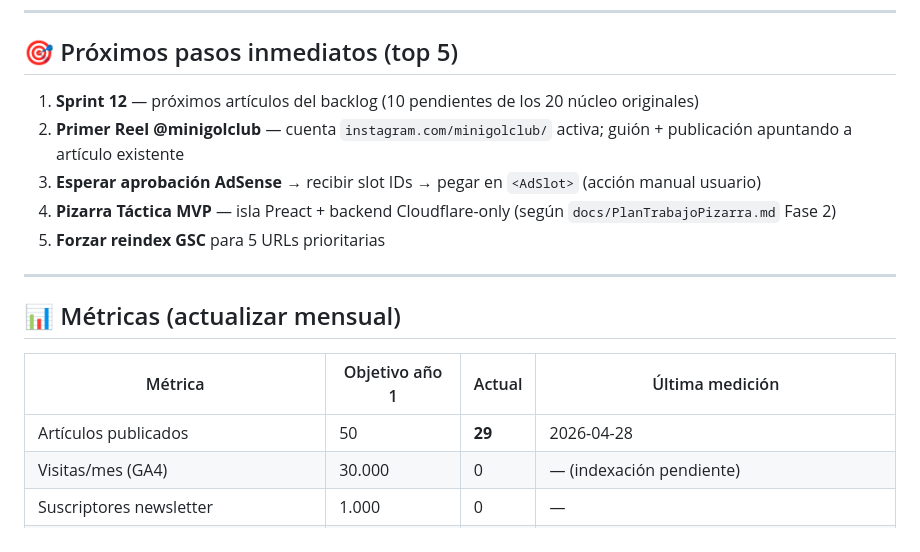
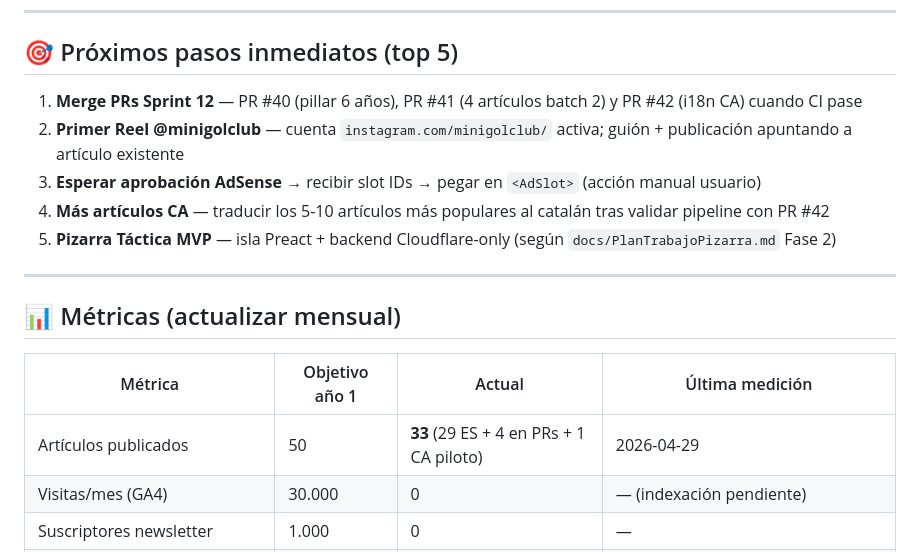
Before and after one commit to jatibamoza/webfutbolninos, a Markdown page: docs/FlujoTrabajo.md, the part around one of its changes. GitHub-like rendering.

```diff
--- a/docs/FlujoTrabajo.md
+++ b/docs/FlujoTrabajo.md
@@ -41,11 +41,11 @@
 
 ## 🎯 Próximos pasos inmediatos (top 5)
 
-1. **Sprint 12** — próximos artículos del backlog (10 pendientes de los 20 núcleo originales)
+1. **Merge PRs Sprint 12** — PR #40 (pillar 6 años), PR #41 (4 artículos batch 2) y PR #42 (i18n CA) cuando CI pase
 2. **Primer Reel @minigolclub** — cuenta `instagram.com/minigolclub/` activa; guión + publicación apuntando a artículo existente
 3. **Esperar aprobación AdSense** → recibir slot IDs → pegar en `<AdSlot>` (acción manual usuario)
-4. **Pizarra Táctica MVP** — isla Preact + backend Cloudflare-only (según `docs/PlanTrabajoPizarra.md` Fase 2)
-5. **Forzar reindex GSC** para 5 URLs prioritarias
+4. **Más artículos CA** — traducir los 5-10 artículos más populares al catalán tras validar pipeline con PR #42
+5. **Pizarra Táctica MVP** — isla Preact + backend Cloudflare-only (según `docs/PlanTrabajoPizarra.md` Fase 2)
 
 ---
 
@@ -53,7 +53,7 @@
 
 | Métrica | Objetivo año 1 | Actual | Última medición |
 |---------|----------------|--------|-----------------|
-| Artículos publicados | 50 | **29** | 2026-04-28 |
+| Artículos publicados | 50 | **33** (29 ES + 4 en PRs + 1 CA piloto) | 2026-04-29 |
 | Visitas/mes (GA4) | 30.000 | 0 | — (indexación pendiente) |
 | Suscriptores newsletter | 1.000 | 0 | — |
 | Ingresos AdSense ($) | 200/mes | 0 | — (aprobación pendiente) |
```
Also changed, not shown: other parts of docs/FlujoTrabajo.md (+25 -4 lines).
